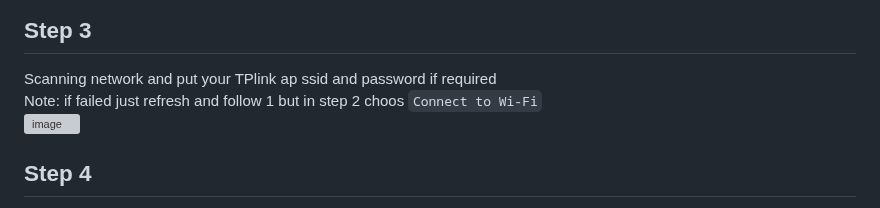
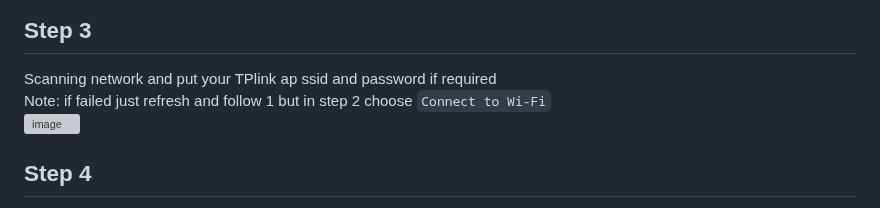
Before and after one commit to rjjrbatarao/XLink, a Markdown page: README.md, the part around the change. Rendered like a GitHub page; grey boxes are pictures that could not be loaded.

```diff
--- a/README.md
+++ b/README.md
@@ -35,7 +35,7 @@ Click install and wait to finish in 3 to 4 minutes\
 
 ## Step 3
 Scanning network and put your TPlink ap ssid and password if required\
-Note: if failed just refresh and follow 1 but in step 2 choos `Connect to Wi-Fi`\
+Note: if failed just refresh and follow 1 but in step 2 choose `Connect to Wi-Fi`\
 ![image](https://github.com/user-attachments/assets/bfdfe651-3502-4c68-ae31-b08eaca8646d)
 
 ## Step 4
```
